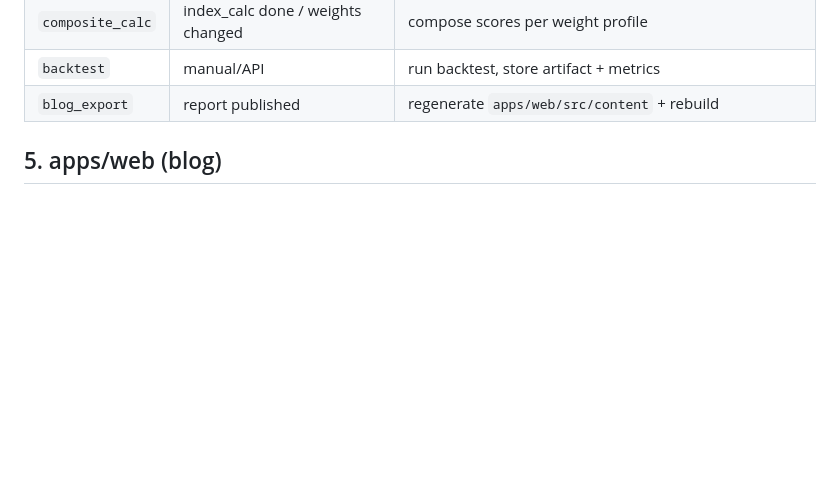
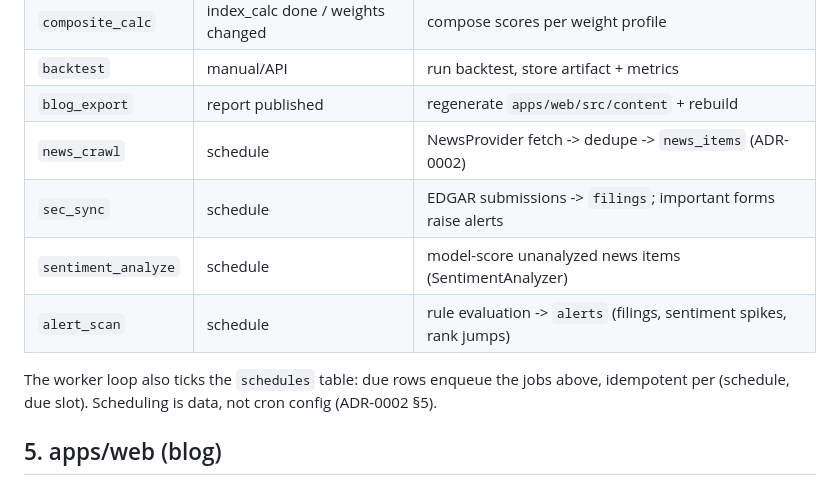
Before and after one commit to kentsao/bullwright, a Markdown page: docs/ARCHITECTURE.md, the part around the change. GitHub-like rendering; blank space fills up the shorter version.

Commit message:
docs: ADR-0002 news/SEC/sentiment/scheduler design
Co-Authored-By: Claude Fable 5 <noreply@anthropic.com>

```diff
--- a/docs/ARCHITECTURE.md
+++ b/docs/ARCHITECTURE.md
@@ -108,6 +108,14 @@ optionally swapped to a real queue later. Jobs:
 | `composite_calc` | index_calc done / weights changed | compose scores per weight profile |
 | `backtest` | manual/API | run backtest, store artifact + metrics |
 | `blog_export` | report published | regenerate `apps/web/src/content` + rebuild |
+| `news_crawl` | schedule | NewsProvider fetch -> dedupe -> `news_items` (ADR-0002) |
+| `sec_sync` | schedule | EDGAR submissions -> `filings`; important forms raise alerts |
+| `sentiment_analyze` | schedule | model-score unanalyzed news items (SentimentAnalyzer) |
+| `alert_scan` | schedule | rule evaluation -> `alerts` (filings, sentiment spikes, rank jumps) |
+
+The worker loop also ticks the `schedules` table: due rows enqueue the
+jobs above, idempotent per (schedule, due slot). Scheduling is data, not
+cron config (ADR-0002 §5).
 
 ## 5. apps/web (blog)
 
```
Also changed, not shown: docs/INDEXES.md (+2 -1 lines), docs/adr/0002-news-signals-scheduler.md (added, +62 -0 lines).
